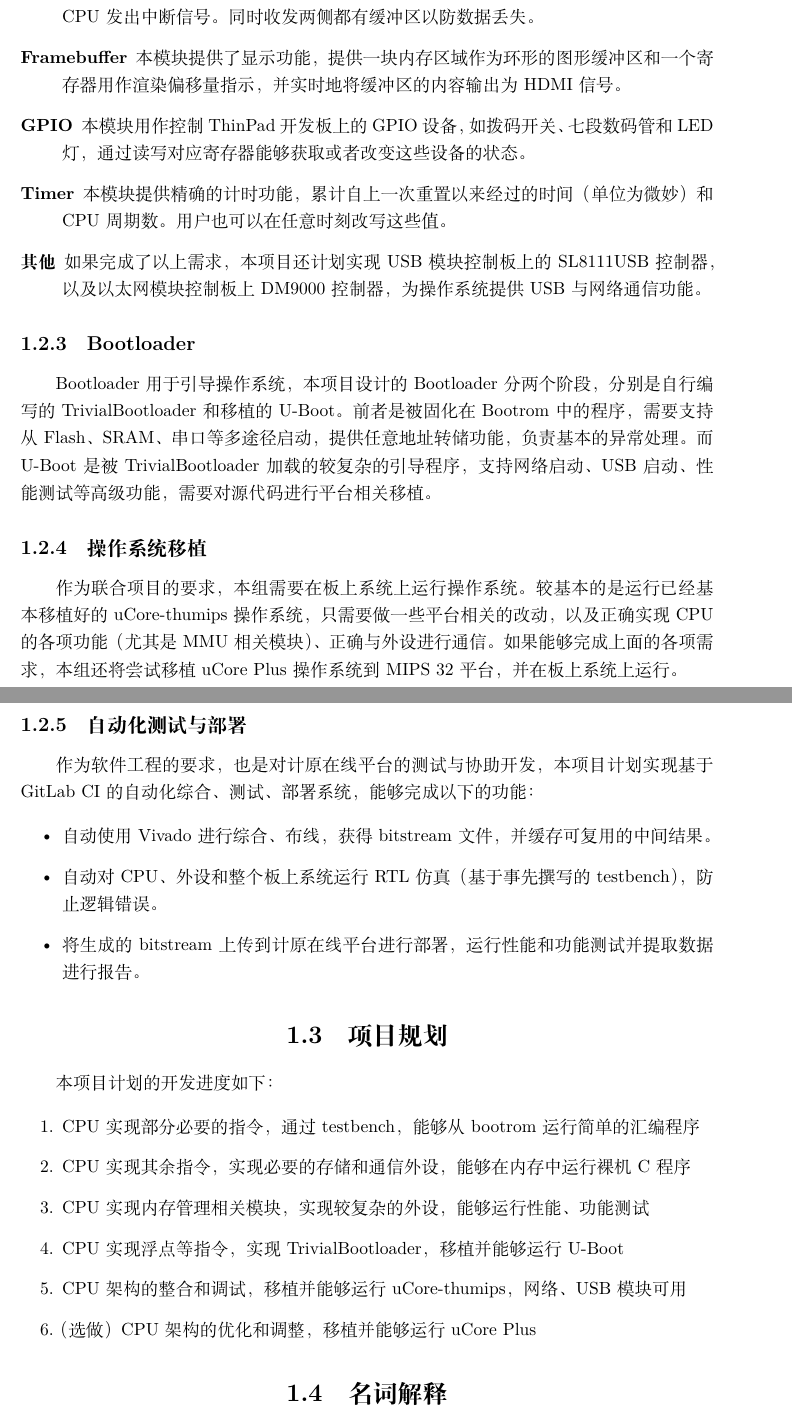
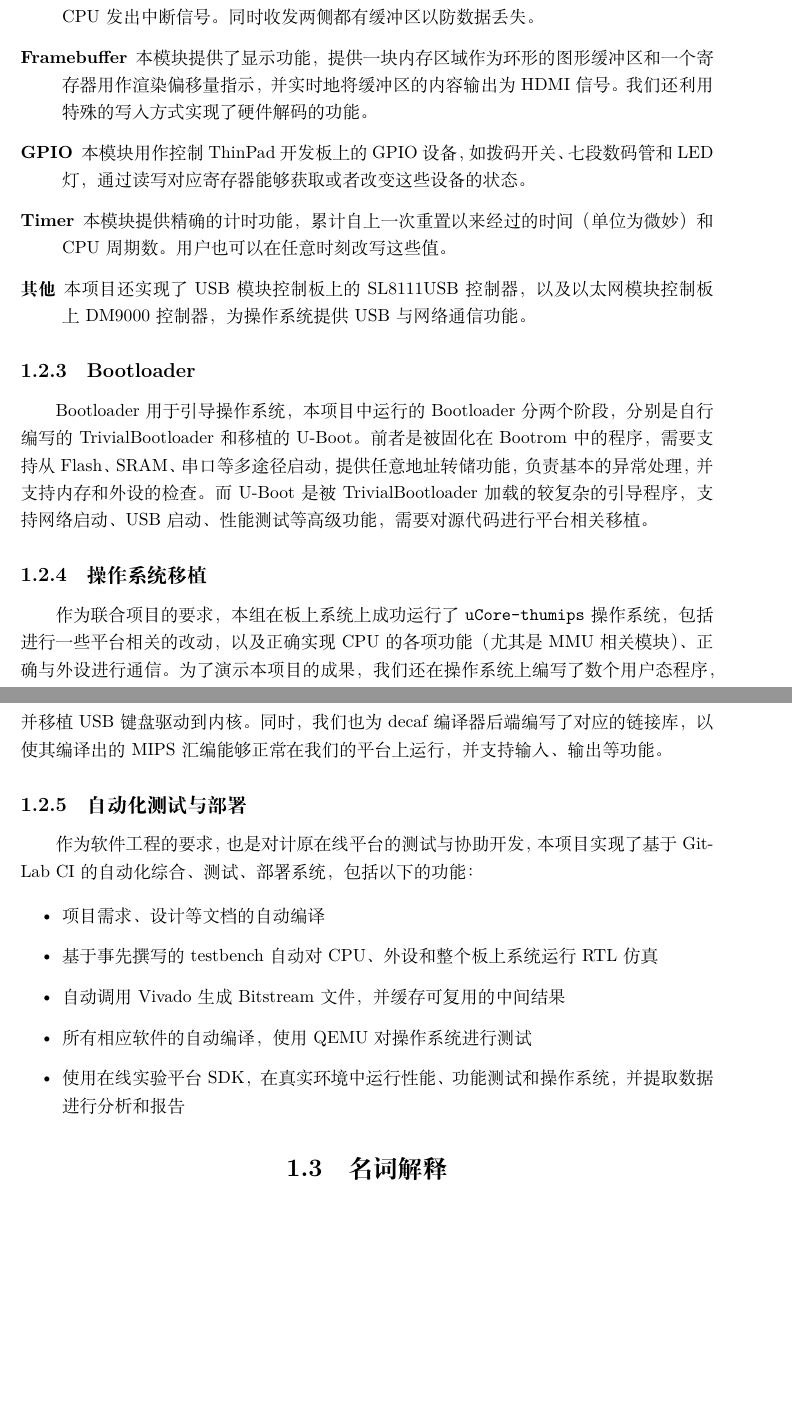
Before and after one commit to Harry-Chen/TrivialMIPS-Document, a LaTeX document (设计文档/main.tex, which reads 设计文档/introduction.tex): two parts of pages 5 and 6 of 24, joined at a grey line, cut so that both start at the same text, the shorter picture padded with empty space. Compiled offline with XeLaTeX.

Commit message:
Update introduction
Signed-off-by: Harry Chen <i@harrychen.xyz>

```diff
--- a/设计文档/introduction.tex
+++ b/设计文档/introduction.tex
@@ -37,45 +37,32 @@ CPU 的设计包含指令集、流水线结构（微架构）、内存管理单
     \item[UART串口] 本模块将串口通信映射为两个地址（控制与数据寄存器），并在数据到来时向CPU发出中断信号。同时收发两侧都有缓冲区以防数据丢失。
-    \item[Framebuffer] 本模块提供了显示功能，提供一块内存区域作为环形的图形缓冲区和一个寄存器用作渲染偏移量指示，并实时地将缓冲区的内容输出为 HDMI 信号。
-    \item[GPIO] 本模块用作控制ThinPad开发板上的GPIO设备，如拨码开关、七段数码管和LED灯，通过读写对应寄存器能够获取或者改变这些设备的状态。
+    \item[Framebuffer] 本模块提供了显示功能，提供一块内存区域作为环形的图形缓冲区和一个寄存器用作渲染偏移量指示，并实时地将缓冲区的内容输出为 HDMI 信号。我们还利用特殊的写入方式实现了硬件解码的功能。
+    \item[GPIO] 本模块用作控制 ThinPad 开发板上的GPIO设备，如拨码开关、七段数码管和LED灯，通过读写对应寄存器能够获取或者改变这些设备的状态。
     \item[Timer] 本模块提供精确的计时功能，累计自上一次重置以来经过的时间（单位为微妙）和CPU周期数。用户也可以在任意时刻改写这些值。
-    \item[其他] 如果完成了以上需求，本项目还计划实现USB模块控制板上的SL8111USB控制器，以及以太网模块控制板上DM9000控制器，为操作系统提供USB与网络通信功能。
+    \item[其他] 本项目还实现了 USB 模块控制板上的SL8111USB控制器，以及以太网模块控制板上DM9000控制器，为操作系统提供USB与网络通信功能。
 
 \end{description}
 
 \subsection{Bootloader}
 
-Bootloader用于引导操作系统，本项目设计的Bootloader分两个阶段，分别是自行编写的 TrivialBootloader 和移植的 U-Boot。前者是被固化在Bootrom中的程序，需要支持从Flash、SRAM、串口等多途径启动，提供任意地址转储功能，负责基本的异常处理。而 U-Boot 是被TrivialBootloader加载的较复杂的引导程序，支持网络启动、USB启动、性能测试等高级功能，需要对源代码进行平台相关移植。
+Bootloader用于引导操作系统，本项目中运行的 Bootloader分两个阶段，分别是自行编写的 TrivialBootloader 和移植的 U-Boot。前者是被固化在Bootrom中的程序，需要支持从Flash、SRAM、串口等多途径启动，提供任意地址转储功能，负责基本的异常处理，并支持内存和外设的检查。而 U-Boot 是被TrivialBootloader加载的较复杂的引导程序，支持网络启动、USB启动、性能测试等高级功能，需要对源代码进行平台相关移植。
 
 \subsection{操作系统移植}
 
-作为联合项目的要求，本组需要在板上系统上运行操作系统。较基本的是运行已经基本移植好的 uCore-thumips 操作系统，只需要做一些平台相关的改动，以及正确实现CPU的各项功能（尤其是MMU相关模块）、正确与外设进行通信。如果能够完成上面的各项需求，本组还将尝试移植 uCore Plus 操作系统到 MIPS 32 平台，并在板上系统上运行。
+作为联合项目的要求，本组在板上系统上成功运行了 \texttt{uCore-thumips} 操作系统，包括进行一些平台相关的改动，以及正确实现CPU的各项功能（尤其是MMU相关模块）、正确与外设进行通信。为了演示本项目的成果，我们还在操作系统上编写了数个用户态程序，并移植 USB 键盘驱动到内核。同时，我们也为 decaf 编译器后端编写了对应的链接库，以使其编译出的 MIPS 汇编能够正常在我们的平台上运行，并支持输入、输出等功能。
 
 \subsection{自动化测试与部署}
 
-作为软件工程的要求，也是对计原在线平台的测试与协助开发，本项目计划实现基于GitLab CI的自动化综合、测试、部署系统，能够完成以下的功能：
+作为软件工程的要求，也是对计原在线平台的测试与协助开发，本项目实现了基于GitLab CI的自动化综合、测试、部署系统，包括以下的功能：
 
 \begin{itemize}
 
-    \item 自动使用Vivado进行综合、布线，获得bitstream文件，并缓存可复用的中间结果。
-    \item 自动对CPU、外设和整个板上系统运行RTL仿真（基于事先撰写的testbench），防止逻辑错误。
-    \item 将生成的bitstream上传到计原在线平台进行部署，运行性能和功能测试并提取数据进行报告。
+    \item 项目需求、设计等文档的自动编译
+    \item 基于事先撰写的 testbench 自动对CPU、外设和整个板上系统运行RTL仿真
+    \item 自动调用 Vivado 生成 Bitstream 文件，并缓存可复用的中间结果
+    \item 所有相应软件的自动编译，使用 QEMU 对操作系统进行测试
+    \item 使用在线实验平台 SDK，在真实环境中运行性能、功能测试和操作系统，并提取数据进行分析和报告
 
 \end{itemize}
-
-\section{项目规划}
-
-本项目计划的开发进度如下：
-
-\begin{enumerate}
-
-    \item CPU实现部分必要的指令，通过testbench，能够从bootrom运行简单的汇编程序
-    \item CPU实现其余指令，实现必要的存储和通信外设，能够在内存中运行裸机C程序
-    \item CPU实现内存管理相关模块，实现较复杂的外设，能够运行性能、功能测试
-    \item CPU实现浮点等指令，实现TrivialBootloader，移植并能够运行U-Boot
-    \item CPU架构的整合和调试，移植并能够运行uCore-thumips，网络、USB模块可用
-    \item （选做）CPU架构的优化和调整，移植并能够运行uCore Plus
-
-\end{enumerate}
 
 \section{名词解释}
 
--- a/设计文档/main.tex
+++ b/设计文档/main.tex
@@ -2,8 +2,8 @@
 
 \documentclass[fontset=fandol]{ctexrep}
 
-\newcommand{\artname}{需求文档}
-\newcommand{\artdate}{2018年10月}
+\newcommand{\artname}{设计文档}
+\newcommand{\artdate}{2019年1月}
 
 \input{../premable.tex}
 
```
Also changed, not shown: 设计文档/introduction.tex (24 more changed lines).
